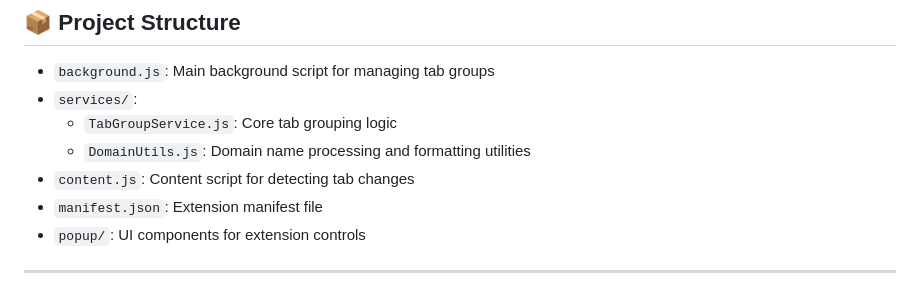
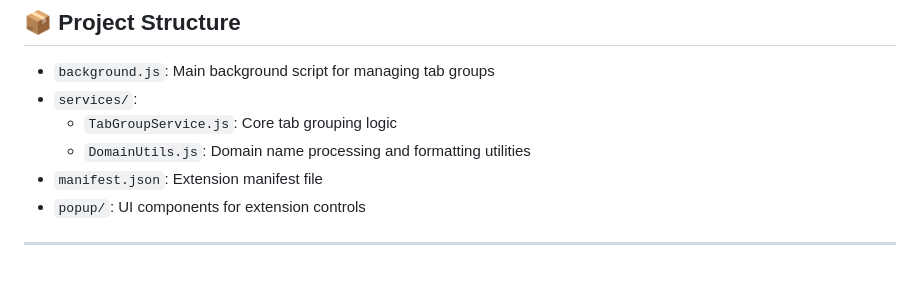
Before and after one commit to nitzanpap/auto-tab-groups, a Markdown page: README.md, the part around the change. Rendered like a GitHub page.

Commit message:
Remove reference to content.js from README.md as it is no longer part of the extension structure.

```diff
--- a/README.md
+++ b/README.md
@@ -37,7 +37,6 @@ This is a lightweight Firefox extension that automatically groups open tabs by d
 - `services/`:
   - `TabGroupService.js`: Core tab grouping logic
   - `DomainUtils.js`: Domain name processing and formatting utilities
-- `content.js`: Content script for detecting tab changes
 - `manifest.json`: Extension manifest file
 - `popup/`: UI components for extension controls
 
```
